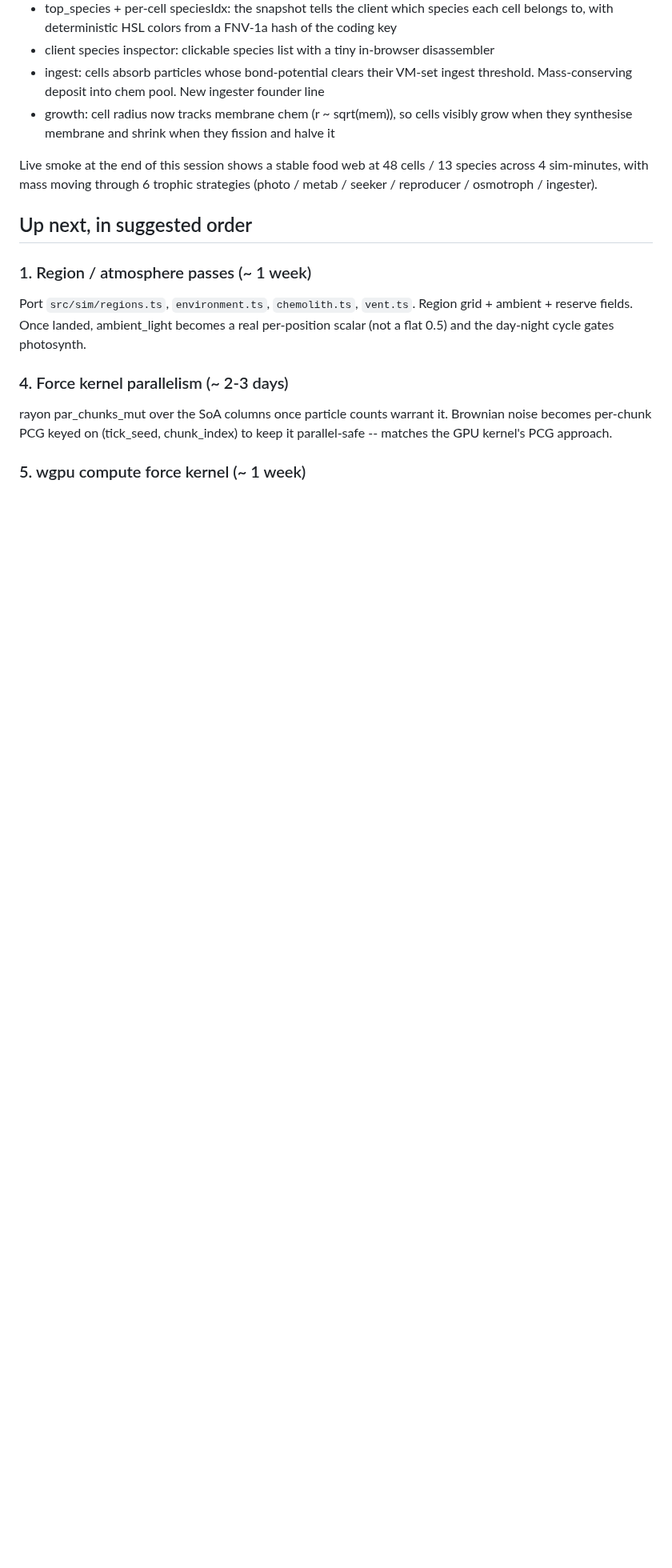
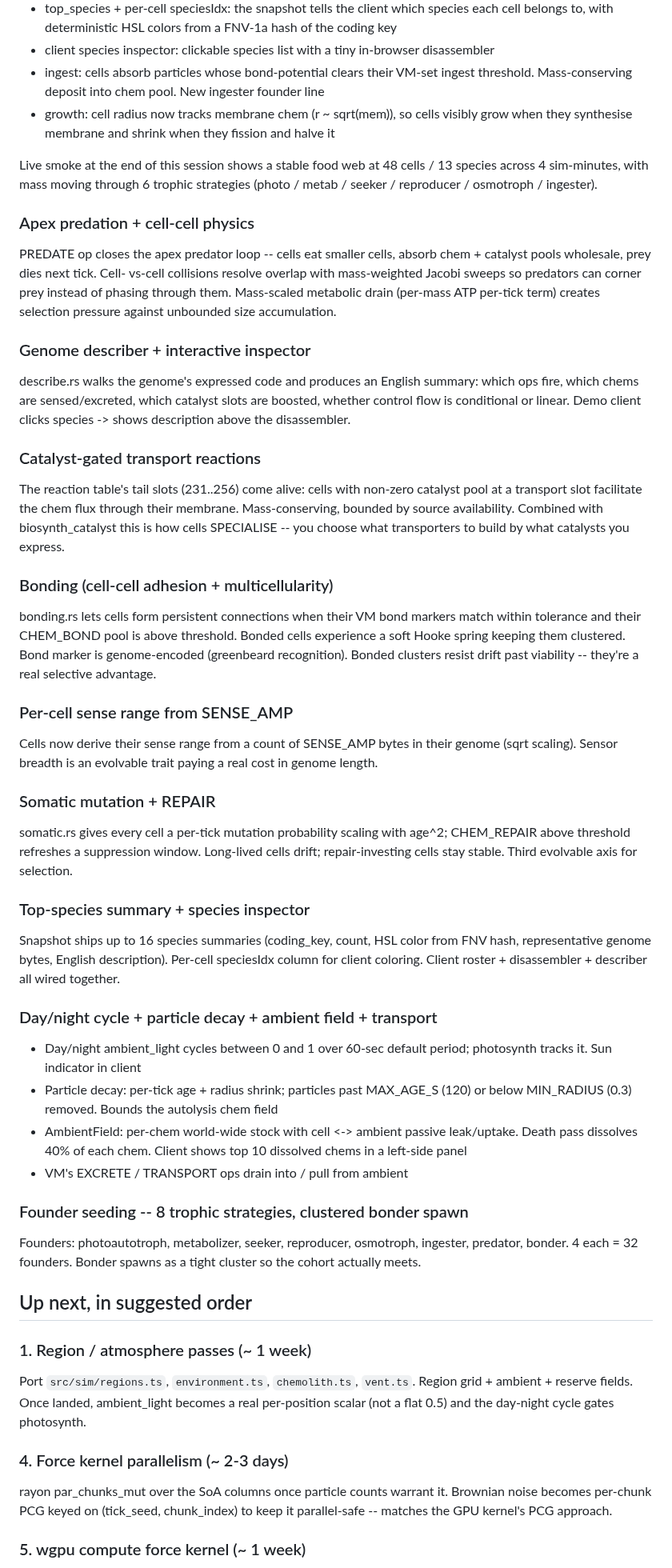
Before and after one commit to trussell314/evosim4, a Markdown page: server/PORT_PROGRESS.md, the part around the change. Shown at 80% size. GitHub-like rendering; blank space fills up the shorter version.

Commit message:
docs: PORT_PROGRESS catches up on predation, bonding, mutation, ambient

```diff
--- a/server/PORT_PROGRESS.md
+++ b/server/PORT_PROGRESS.md
@@ -179,6 +179,70 @@ Live smoke at the end of this session shows a stable food web at
 through 6 trophic strategies (photo / metab / seeker / reproducer
 / osmotroph / ingester).
 
+### Apex predation + cell-cell physics
+PREDATE op closes the apex predator loop -- cells eat smaller cells,
+absorb chem + catalyst pools wholesale, prey dies next tick. Cell-
+vs-cell collisions resolve overlap with mass-weighted Jacobi sweeps
+so predators can corner prey instead of phasing through them.
+Mass-scaled metabolic drain (per-mass ATP per-tick term) creates
+selection pressure against unbounded size accumulation.
+
+### Genome describer + interactive inspector
+describe.rs walks the genome's expressed code and produces an
+English summary: which ops fire, which chems are sensed/excreted,
+which catalyst slots are boosted, whether control flow is
+conditional or linear. Demo client clicks species -> shows
+description above the disassembler.
+
+### Catalyst-gated transport reactions
+The reaction table's tail slots (231..256) come alive: cells with
+non-zero catalyst pool at a transport slot facilitate the chem
+flux through their membrane. Mass-conserving, bounded by source
+availability. Combined with biosynth_catalyst this is how cells
+SPECIALISE -- you choose what transporters to build by what
+catalysts you express.
+
+### Bonding (cell-cell adhesion + multicellularity)
+bonding.rs lets cells form persistent connections when their VM
+bond markers match within tolerance and their CHEM_BOND pool is
+above threshold. Bonded cells experience a soft Hooke spring
+keeping them clustered. Bond marker is genome-encoded
+(greenbeard recognition). Bonded clusters resist drift past
+viability -- they're a real selective advantage.
+
+### Per-cell sense range from SENSE_AMP
+Cells now derive their sense range from a count of SENSE_AMP
+bytes in their genome (sqrt scaling). Sensor breadth is an
+evolvable trait paying a real cost in genome length.
+
+### Somatic mutation + REPAIR
+somatic.rs gives every cell a per-tick mutation probability
+scaling with age^2; CHEM_REPAIR above threshold refreshes a
+suppression window. Long-lived cells drift; repair-investing
+cells stay stable. Third evolvable axis for selection.
+
+### Top-species summary + species inspector
+Snapshot ships up to 16 species summaries (coding_key, count,
+HSL color from FNV hash, representative genome bytes, English
+description). Per-cell speciesIdx column for client coloring.
+Client roster + disassembler + describer all wired together.
+
+### Day/night cycle + particle decay + ambient field + transport
+- Day/night ambient_light cycles between 0 and 1 over 60-sec
+  default period; photosynth tracks it. Sun indicator in client
+- Particle decay: per-tick age + radius shrink; particles past
+  MAX_AGE_S (120) or below MIN_RADIUS (0.3) removed. Bounds
+  the autolysis chem field
+- AmbientField: per-chem world-wide stock with cell <-> ambient
+  passive leak/uptake. Death pass dissolves 40% of each chem.
+  Client shows top 10 dissolved chems in a left-side panel
+- VM's EXCRETE / TRANSPORT ops drain into / pull from ambient
+
+### Founder seeding -- 8 trophic strategies, clustered bonder spawn
+Founders: photoautotroph, metabolizer, seeker, reproducer,
+osmotroph, ingester, predator, bonder. 4 each = 32 founders.
+Bonder spawns as a tight cluster so the cohort actually meets.
+
 ## Up next, in suggested order
 
 ### 1. Region / atmosphere passes (~ 1 week)
```
